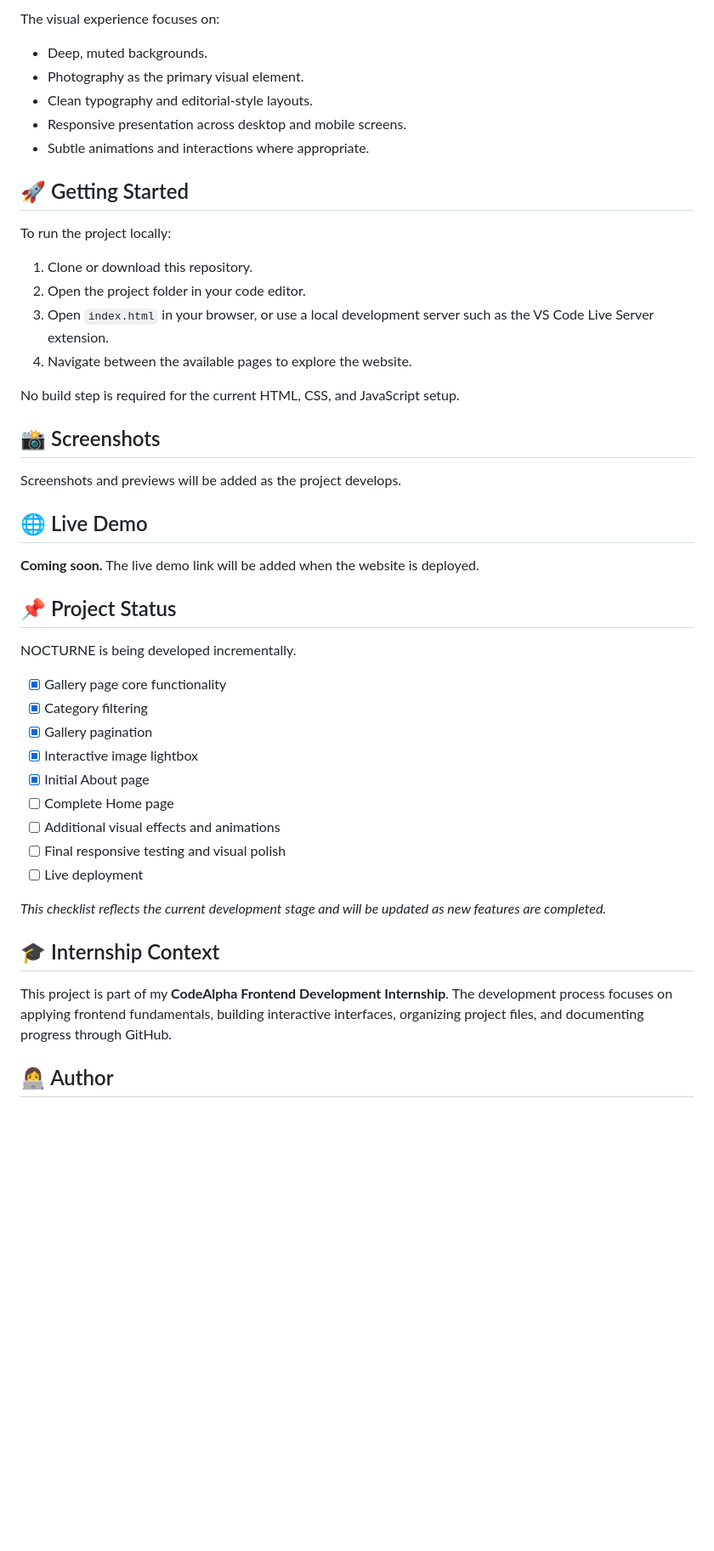
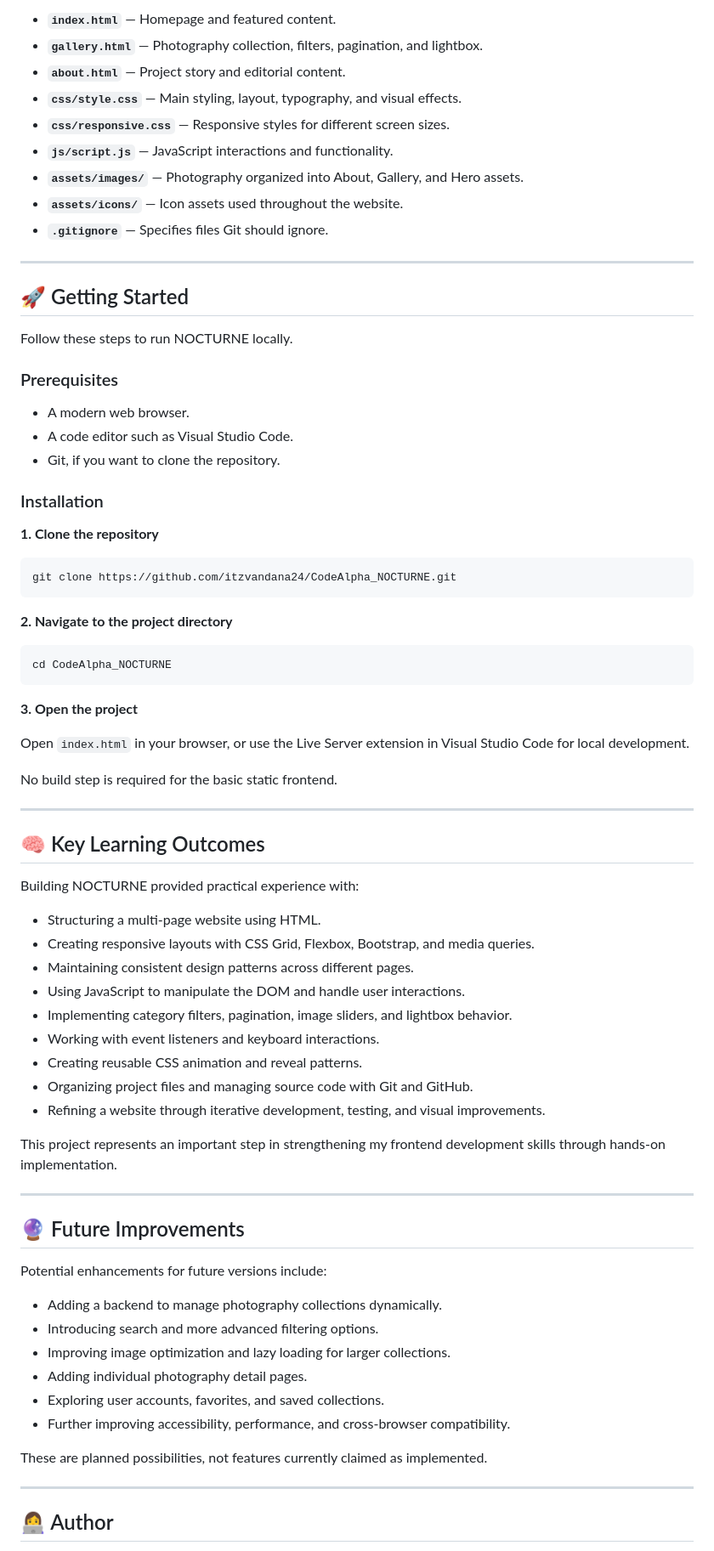
Before and after one commit to itzvandana24/CodeAlpha_NOCTURNE, a Markdown page: README.md, the part around one of its changes. Shown at 85% size. Drawn GitHub-style; blank space fills up the shorter version.

Commit message:
Re-updated the README.md

````diff
--- a/README.md
+++ b/README.md
@@ -51,52 +143,80 @@ NOCTURNE follows a dark, cinematic design direction inspired by the atmosphere o
 
-The visual experience focuses on:
+- **`index.html`** — Homepage and featured content.
+- **`gallery.html`** — Photography collection, filters, pagination, and lightbox.
+- **`about.html`** — Project story and editorial content.
+- **`css/style.css`** — Main styling, layout, typography, and visual effects.
+- **`css/responsive.css`** — Responsive styles for different screen sizes.
+- **`js/script.js`** — JavaScript interactions and functionality.
+- **`assets/images/`** — Photography organized into About, Gallery, and Hero assets.
+- **`assets/icons/`** — Icon assets used throughout the website.
+- **`.gitignore`** — Specifies files Git should ignore.
 
-- Deep, muted backgrounds.
-- Photography as the primary visual element.
-- Clean typography and editorial-style layouts.
-- Responsive presentation across desktop and mobile screens.
-- Subtle animations and interactions where appropriate.
+---
 
 ## 🚀 Getting Started
 
-To run the project locally:
+Follow these steps to run NOCTURNE locally.
 
-1. Clone or download this repository.
-2. Open the project folder in your code editor.
-3. Open `index.html` in your browser, or use a local development server such as the VS Code Live Server extension.
-4. Navigate between the available pages to explore the website.
+### Prerequisites
 
-No build step is required for the current HTML, CSS, and JavaScript setup.
+- A modern web browser.
+- A code editor such as Visual Studio Code.
+- Git, if you want to clone the repository.
 
-## 📸 Screenshots
+### Installation
 
-Screenshots and previews will be added as the project develops.
+**1. Clone the repository**
 
-<!-- Add screenshots here when ready. -->
+```bash
+git clone https://github.com/itzvandana24/CodeAlpha_NOCTURNE.git
+```
 
-## 🌐 Live Demo
+**2. Navigate to the project directory**
 
-**Coming soon.** The live demo link will be added when the website is deployed.
+```bash
+cd CodeAlpha_NOCTURNE
+```
 
-## 📌 Project Status
+**3. Open the project**
 
-NOCTURNE is being developed incrementally.
+Open `index.html` in your browser, or use the Live Server extension in Visual Studio Code for local development.
 
-- [x] Gallery page core functionality
-- [x] Category filtering
-- [x] Gallery pagination
-- [x] Interactive image lightbox
-- [x] Initial About page
-- [ ] Complete Home page
-- [ ] Additional visual effects and animations
-- [ ] Final responsive testing and visual polish
-- [ ] Live deployment
+No build step is required for the basic static frontend.
 
-*This checklist reflects the current development stage and will be updated as new features are completed.*
+---
 
-## 🎓 Internship Context
+## 🧠 Key Learning Outcomes
 
-This project is part of my **CodeAlpha Frontend Development Internship**. The development process focuses on applying frontend fundamentals, building interactive interfaces, organizing project files, and documenting progress through GitHub.
+Building NOCTURNE provided practical experience with:
+
+- Structuring a multi-page website using HTML.
+- Creating responsive layouts with CSS Grid, Flexbox, Bootstrap, and media queries.
+- Maintaining consistent design patterns across different pages.
+- Using JavaScript to manipulate the DOM and handle user interactions.
+- Implementing category filters, pagination, image sliders, and lightbox behavior.
+- Working with event listeners and keyboard interactions.
+- Creating reusable CSS animation and reveal patterns.
+- Organizing project files and managing source code with Git and GitHub.
+- Refining a website through iterative development, testing, and visual improvements.
+
+This project represents an important step in strengthening my frontend development skills through hands-on implementation.
+
+---
+
+## 🔮 Future Improvements
+
+Potential enhancements for future versions include:
+
+- Adding a backend to manage photography collections dynamically.
+- Introducing search and more advanced filtering options.
+- Improving image optimization and lazy loading for larger collections.
+- Adding individual photography detail pages.
+- Exploring user accounts, favorites, and saved collections.
+- Further improving accessibility, performance, and cross-browser compatibility.
+
+These are planned possibilities, not features currently claimed as implemented.
+
+---
 
 ## 👩‍💻 Author
 
````
Also changed, not shown: other parts of README.md (+151 -34 lines).
